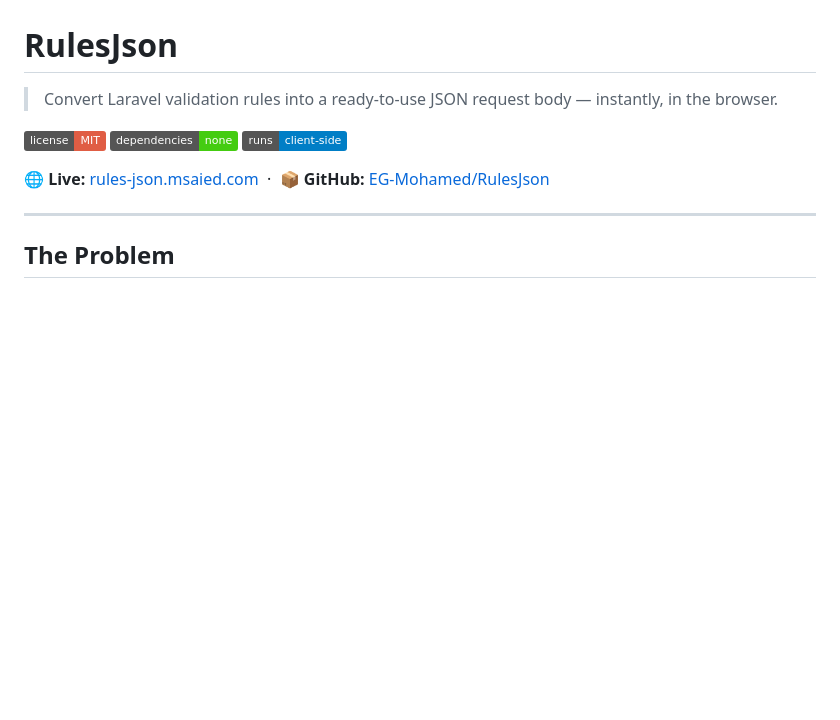
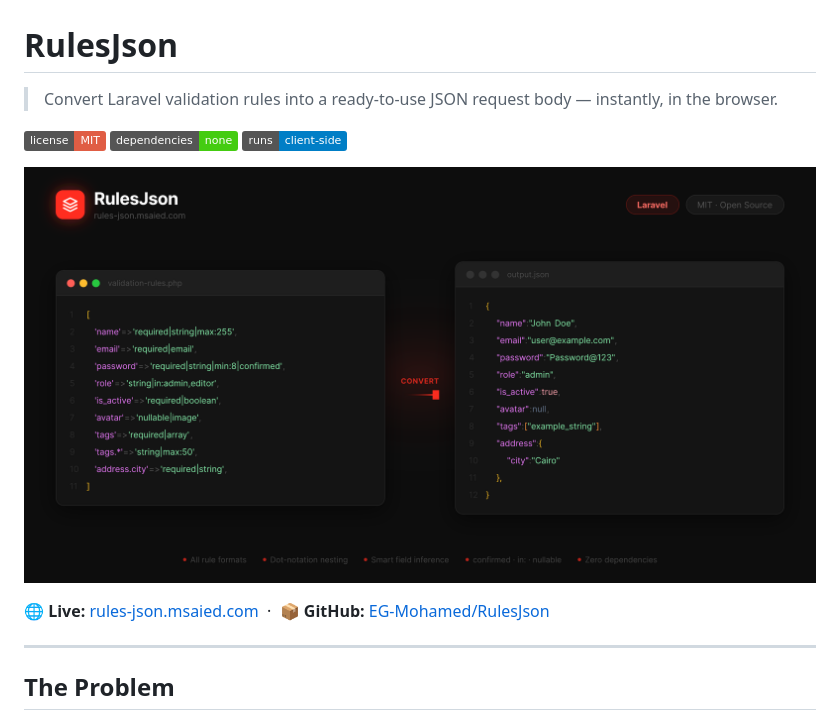
Before and after one commit to EG-Mohamed/RulesJson, a Markdown page: README.md, the part around the change. Drawn GitHub-style; pictures changed too: assets/og.png (added); badges without logos; blank space fills up the shorter version.

Commit message:
Add Open Graph image to README and assets folder

```diff
--- a/README.md
+++ b/README.md
@@ -5,6 +5,8 @@
 [![MIT License](https://img.shields.io/badge/license-MIT-red.svg)](./LICENSE)
 [![No Dependencies](https://img.shields.io/badge/dependencies-none-brightgreen.svg)]()
 [![Client Side](https://img.shields.io/badge/runs-client--side-blue.svg)]()
+
+![](assets/og.png)
 
 🌐 **Live:** [rules-json.msaied.com](https://rules-json.msaied.com) &nbsp;·&nbsp; 📦 **GitHub:** [EG-Mohamed/RulesJson](https://github.com/EG-Mohamed/RulesJson)
 
```
